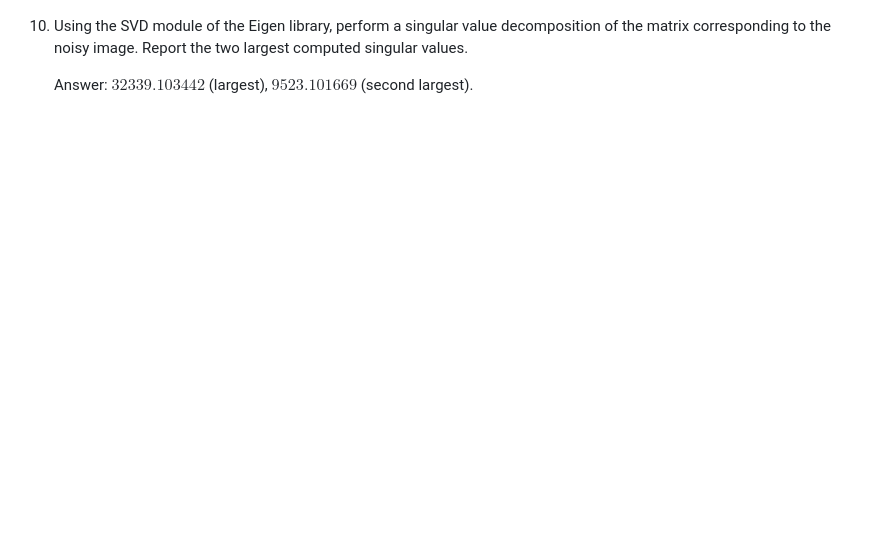
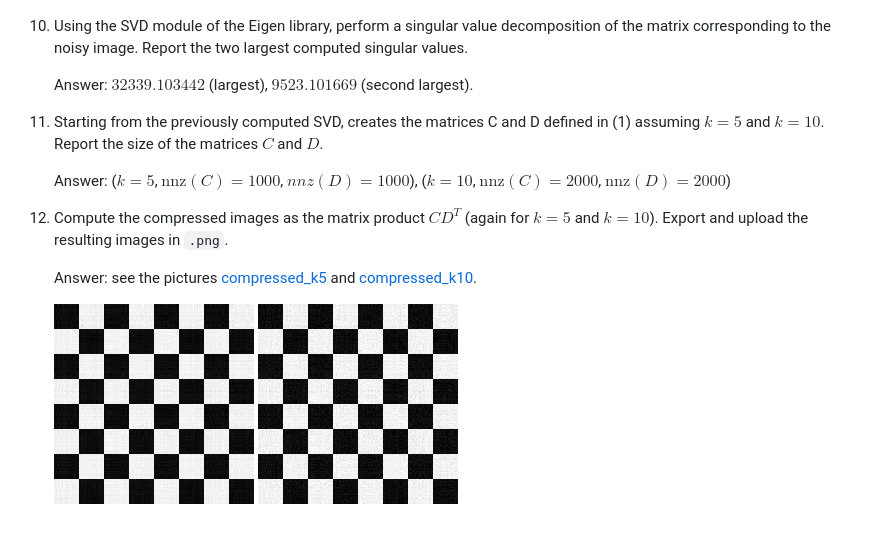
Before and after one commit to PoliMI-HPC-E-notes-projects-AndreVale69/NLA-challenges, a Markdown page: challenge-2/README.md, the part around the change. Rendered like a GitHub page; pictures changed too: challenge-2/resources/compressed_noise_image_k10.png (added), challenge-2/resources/compressed_noise_image_k5.png (added); blank space fills up the shorter version.

```diff
--- a/challenge-2/README.md
+++ b/challenge-2/README.md
@@ -67,5 +67,18 @@
     Report the two largest computed singular values.
 
     Answer: $32339.103442$ (largest), $9523.101669$ (second largest).
+11. Starting from the previously computed SVD, creates the matrices C and D defined in (1)
+    assuming $k = 5$ and $k = 10$. Report the size of the matrices $C$ and $D$.
+
+    Answer: ($k = 5$, $\mathrm{nnz}(C) = 1000$, $nnz(D) = 1000$),
+    ($k = 10$, $\mathrm{nnz}(C) = 2000$, $\mathrm{nnz}(D) = 2000$)
+12. Compute the compressed images as the matrix product $CD^{T}$ (again for $k = 5$ and $k = 10$).
+    Export and upload the resulting images in `.png`.
+
+    Answer: see the pictures [compressed_k5](resources/compressed_noise_image_k5.png) and
+    [compressed_k10](resources/compressed_noise_image_k10.png).
+
+    <img alt="compressed noise image k5" src="resources/compressed_noise_image_k5.png">
+    <img alt="compressed noise image k10" src="resources/compressed_noise_image_k10.png">
 
 [1]: https://upload.wikimedia.org/wikipedia/commons/thumb/d/d3/Albert_Einstein_Head.jpg/256px-Albert_Einstein_Head.jpg?20141125195928=&download=
```
Also changed, not shown: challenge-2/resources/noise.png, 3 other files.
